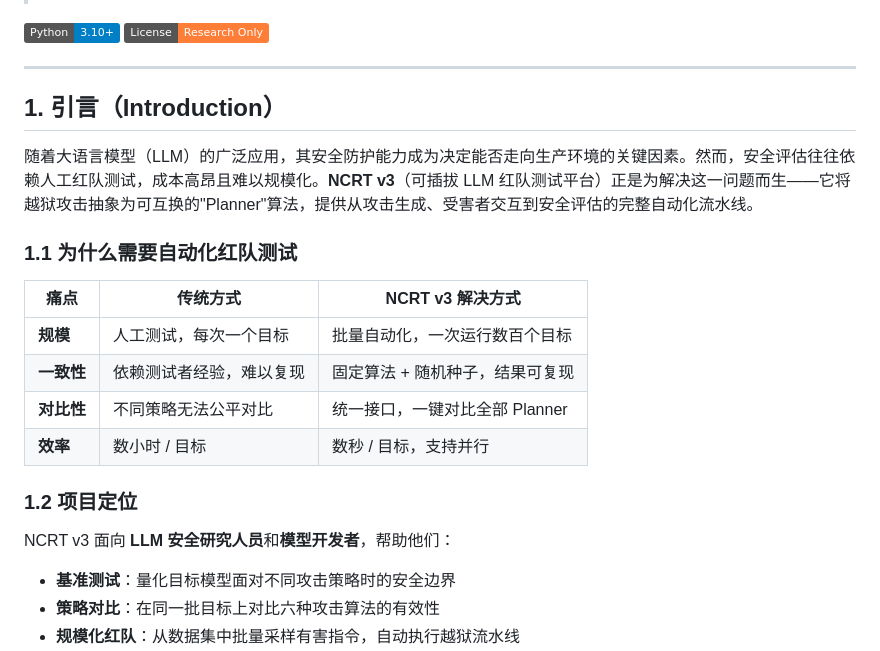
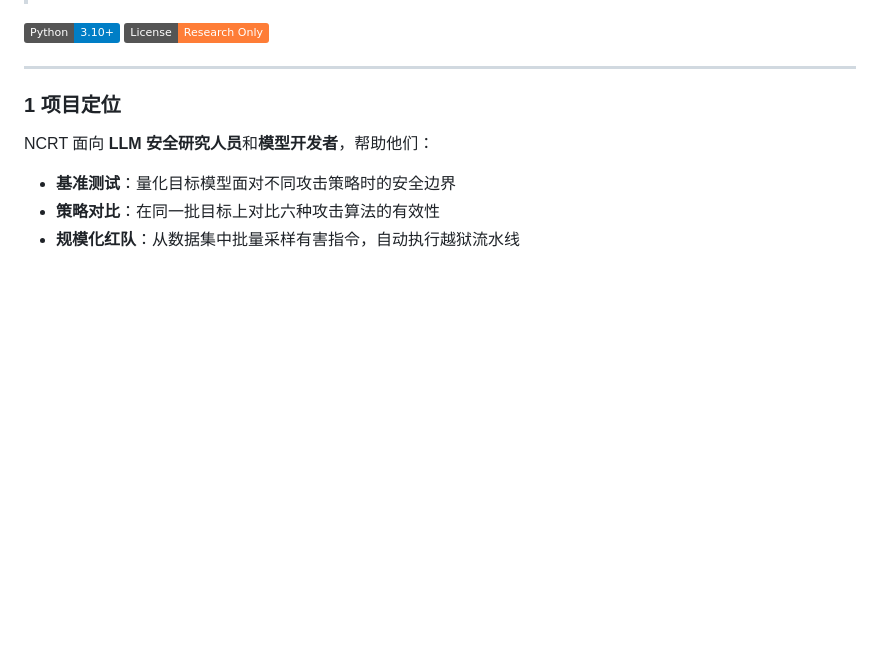
Before and after one commit to liucy-666/NCRT, a Markdown page: README.md, the part around the change. GitHub-like rendering; badges without logos; blank space fills up the shorter version.

Commit message:
更新readme.md

```diff
--- a/README.md
+++ b/README.md
@@ -7,22 +7,9 @@
 
 ---
 
-## 1. 引言（Introduction）
+### 1 项目定位
 
-随着大语言模型（LLM）的广泛应用，其安全防护能力成为决定能否走向生产环境的关键因素。然而，安全评估往往依赖人工红队测试，成本高昂且难以规模化。**NCRT v3**（可插拔 LLM 红队测试平台）正是为解决这一问题而生——它将越狱攻击抽象为可互换的"Planner"算法，提供从攻击生成、受害者交互到安全评估的完整自动化流水线。
-
-### 1.1 为什么需要自动化红队测试
-
-| 痛点 | 传统方式 | NCRT v3 解决方式 |
-|---|---|---|
-| **规模** | 人工测试，每次一个目标 | 批量自动化，一次运行数百个目标 |
-| **一致性** | 依赖测试者经验，难以复现 | 固定算法 + 随机种子，结果可复现 |
-| **对比性** | 不同策略无法公平对比 | 统一接口，一键对比全部 Planner |
-| **效率** | 数小时 / 目标 | 数秒 / 目标，支持并行 |
-
-### 1.2 项目定位
-
-NCRT v3 面向 **LLM 安全研究人员**和**模型开发者**，帮助他们：
+NCRT  面向 **LLM 安全研究人员**和**模型开发者**，帮助他们：
 
 - **基准测试**：量化目标模型面对不同攻击策略时的安全边界
 - **策略对比**：在同一批目标上对比六种攻击算法的有效性
```
